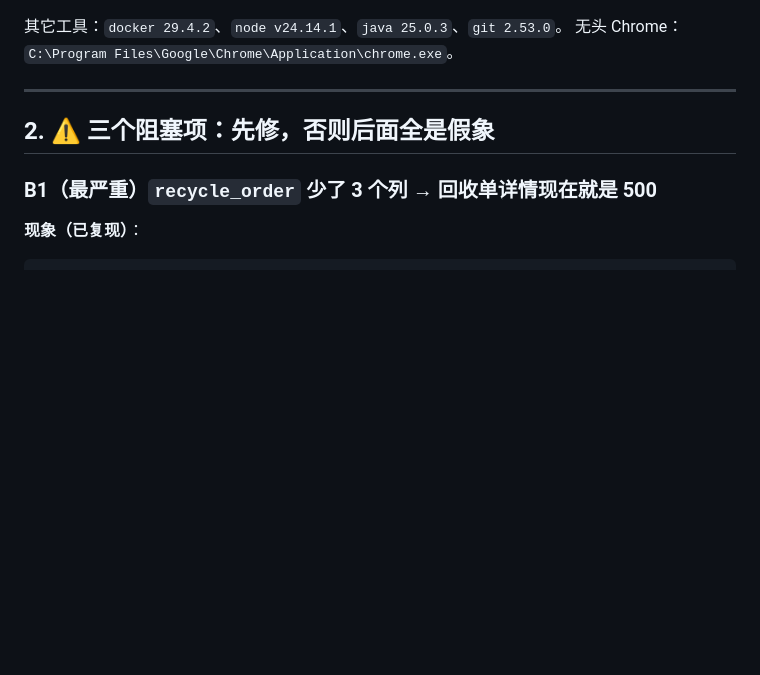
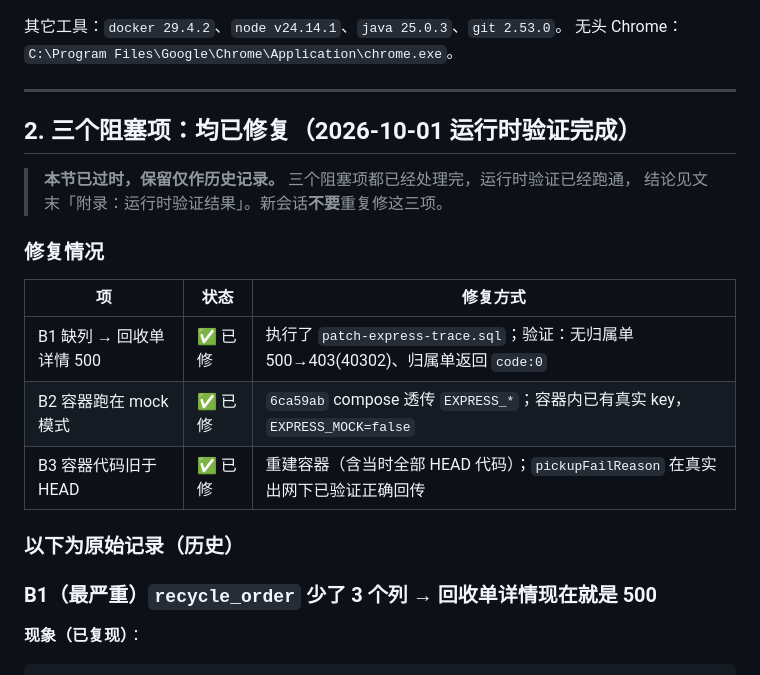
Before and after one commit to SuMuxi66/rephone, a Markdown page: docs/zcode-computer-control-prompt.md, the part around one of its changes. GitHub-like rendering; blank space fills up the shorter version.

```diff
--- a/docs/zcode-computer-control-prompt.md
+++ b/docs/zcode-computer-control-prompt.md
@@ -44,7 +44,20 @@ mock 通过 ≠ 真的能用。
 
 ---
 
-## 2. ⚠️ 三个阻塞项：先修，否则后面全是假象
+## 2. 三个阻塞项：**均已修复**（2026-10-01 运行时验证完成）
+
+> **本节已过时，保留仅作历史记录。** 三个阻塞项都已经处理完，运行时验证已经跑通，
+> 结论见文末「附录：运行时验证结果」。新会话**不要**重复修这三项。
+
+### 修复情况
+
+| 项 | 状态 | 修复方式 |
+|---|---|---|
+| B1 缺列 → 回收单详情 500 | ✅ 已修 | 执行了 `patch-express-trace.sql`；验证：无归属单 500→403(40302)、归属单返回 `code:0` |
+| B2 容器跑在 mock 模式 | ✅ 已修 | `6ca59ab` compose 透传 `EXPRESS_*`；容器内已有真实 key，`EXPRESS_MOCK=false` |
+| B3 容器代码旧于 HEAD | ✅ 已修 | 重建容器（含当时全部 HEAD 代码）；`pickupFailReason` 在真实出网下已验证正确回传 |
+
+### 以下为原始记录（历史）
 
 ### B1（最严重）`recycle_order` 少了 3 个列 → 回收单详情现在就是 500
 
```
Also changed, not shown: other parts of docs/zcode-computer-control-prompt.md (+84 -1 lines).
